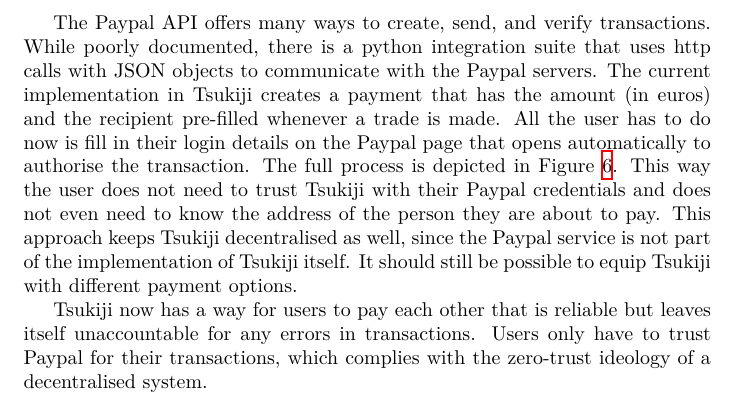
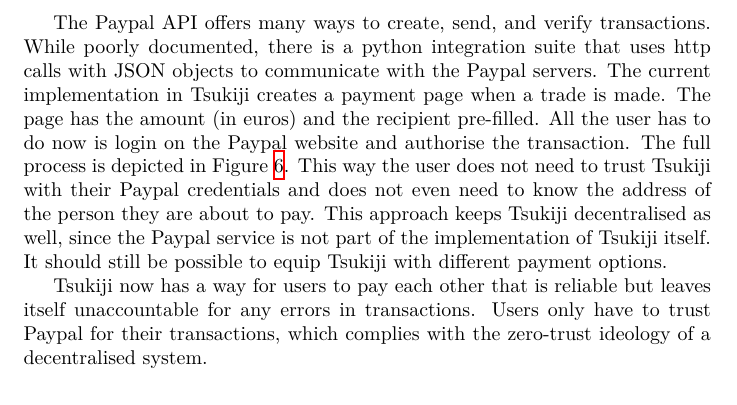
Before and after one commit to Tribler/decentral-market, a LaTeX document (docs/report.tex, which reads docs/sprint4.tex): part of page 24 of 40, cut so that both start at the same text. Compiled offline with XeLaTeX.

Commit message:
Make piece on paypal a bit more readable.

```diff
--- a/docs/sprint4.tex
+++ b/docs/sprint4.tex
@@ -41,8 +41,9 @@
 
 The Paypal API offers many ways to create, send, and verify transactions.
 While poorly documented, there is a python integration suite that uses http calls with JSON objects to communicate with the Paypal servers.
-The current implementation in Tsukiji creates a payment that has the amount (in euros) and the recipient pre-filled whenever a trade is made.
-All the user has to do now is fill in their login details on the Paypal page that opens automatically to authorise the transaction.
+The current implementation in Tsukiji creates a payment page when a trade is made.
+The page has the amount (in euros) and the recipient pre-filled.
+All the user has to do now is login on the Paypal website and authorise the transaction.
 The full process is depicted in Figure \ref{paypal_pay}.
 This way the user does not need to trust Tsukiji with their Paypal credentials and does not even need to know the address of the person they are about to pay.
 This approach keeps Tsukiji decentralised as well, since the Paypal service is not part of the implementation of Tsukiji itself.
```
